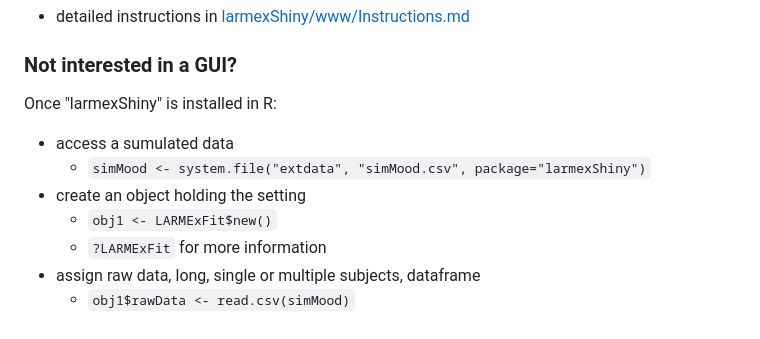
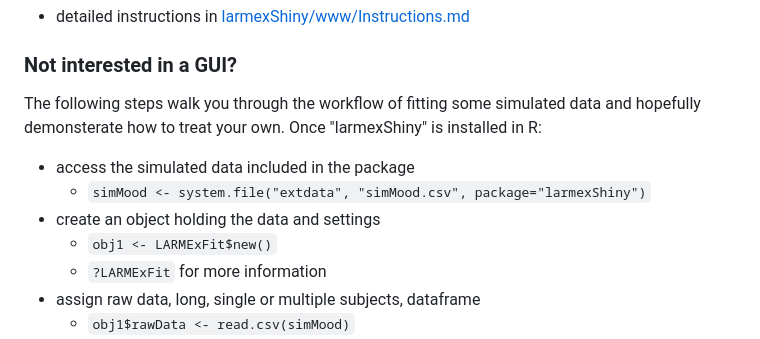
Before and after one commit to spooseh/larmexShiny, a Markdown page: README.md, the part around the change. GitHub-like rendering.

Commit message:
improve readme

```diff
--- a/README.md
+++ b/README.md
@@ -54,10 +54,11 @@ This repository hosts R code for a Shiny application developed as part of [DynaM
 -   detailed instructions in [larmexShiny/www/Instructions.md](https://github.com/spooseh/larmexShiny/www/Instructions.md)
 
 ### Not interested in a GUI?
-Once "larmexShiny" is installed in R:
-- access a sumulated data
+The following steps walk you through the workflow of fitting some simulated data
+and hopefully demonsterate how to treat your own. Once "larmexShiny" is installed in R:
+- access the simulated data included in the package
     * `simMood <- system.file("extdata", "simMood.csv", package="larmexShiny")`
-- create an object holding the setting
+- create an object holding the data and settings
     * `obj1 <- LARMExFit$new()`
     * `?LARMExFit` for more information
 - assign raw data, long, single or multiple subjects, dataframe
```
